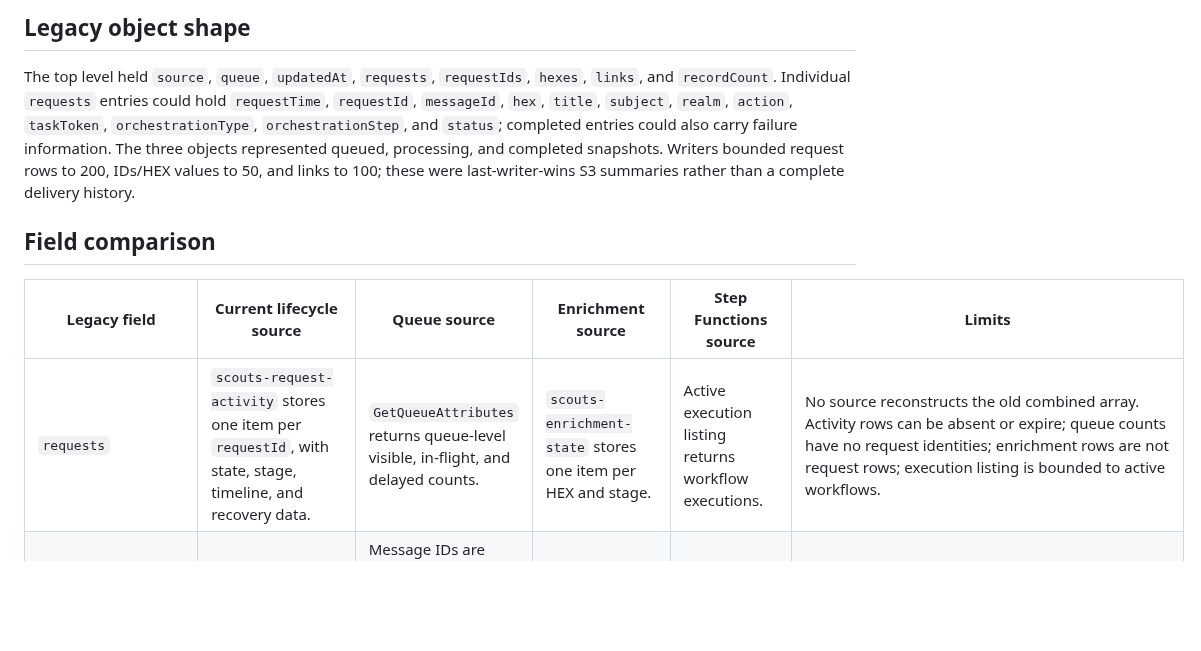
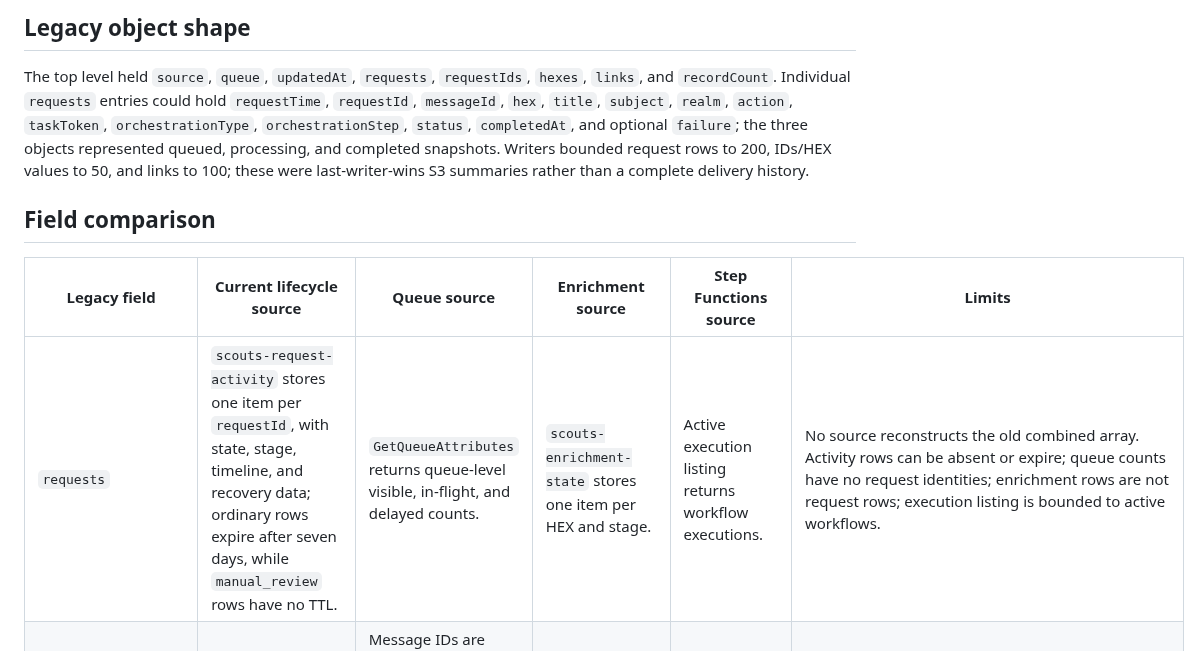
Before and after one commit to antonio1000homens/scouts, a Markdown page: docs/issue-174-runtime-snapshot-contract.md, the part around the change. GitHub-like rendering; blank space fills up the shorter version.

Commit message:
docs(#174): clarify snapshot field parity limits

```diff
--- a/docs/issue-174-runtime-snapshot-contract.md
+++ b/docs/issue-174-runtime-snapshot-contract.md
@@ -10,8 +10,8 @@ authoritative queue or workflow ledger.
 The top level held `source`, `queue`, `updatedAt`, `requests`, `requestIds`,
 `hexes`, `links`, and `recordCount`. Individual `requests` entries could hold
 `requestTime`, `requestId`, `messageId`, `hex`, `title`, `subject`, `realm`,
-`action`, `taskToken`, `orchestrationType`, `orchestrationStep`, and `status`;
-completed entries could also carry failure information. The three objects
+`action`, `taskToken`, `orchestrationType`, `orchestrationStep`, `status`,
+`completedAt`, and optional `failure`; the three objects
 represented queued, processing, and completed snapshots. Writers bounded
 request rows to 200, IDs/HEX values to 50, and links to 100; these were
 last-writer-wins S3 summaries rather than a complete delivery history.
@@ -20,7 +20,7 @@ last-writer-wins S3 summaries rather than a complete delivery history.
 
 | Legacy field | Current lifecycle source | Queue source | Enrichment source | Step Functions source | Limits |
 | --- | --- | --- | --- | --- | --- |
-| `requests` | `scouts-request-activity` stores one item per `requestId`, with state, stage, timeline, and recovery data. | `GetQueueAttributes` returns queue-level visible, in-flight, and delayed counts. | `scouts-enrichment-state` stores one item per HEX and stage. | Active execution listing returns workflow executions. | No source reconstructs the old combined array. Activity rows can be absent or expire; queue counts have no request identities; enrichment rows are not request rows; execution listing is bounded to active workflows. |
+| `requests` | `scouts-request-activity` stores one item per `requestId`, with state, stage, timeline, and recovery data; ordinary rows expire after seven days, while `manual_review` rows have no TTL. | `GetQueueAttributes` returns queue-level visible, in-flight, and delayed counts. | `scouts-enrichment-state` stores one item per HEX and stage. | Active execution listing returns workflow executions. | No source reconstructs the old combined array. Activity rows can be absent or expire; queue counts have no request identities; enrichment rows are not request rows; execution listing is bounded to active workflows. |
 | `requestIds` | Activity partition key `requestId`, plus `rootRequestId` and collapsed `childRequestIds`. | Message IDs are intentionally not enumerated by the read-only status path. Receiving messages would change visibility and is outside this status API. | `lastRequestId` is per HEX/stage and is not a queue inventory. | Execution input can provide request/root IDs when present. | Old arrays contained a capped mix of application request IDs and SQS message IDs; no current read provides that same set. |
 | `hexes` | Activity `hex` supports lifecycle lookup and filtering. | Queue attributes do not expose HEX values. | HEX is the partition key and stage is the sort key. | Execution input may contain `hex` or `requestHex`. | HEX identifies event work, not a unique delivery; the old aggregate set was capped at 50. |
 | `links` | Activity rows retain `requestId`, `rootRequestId`, `hex`, `action`, and reconciliation identity. | Queue status has no request-to-HEX linkage. | Enrichment state links HEX to a stage and last request ID, not to every delivery. | Execution input can correlate a running workflow to its request ID and HEX. | The old `requestId`/`hex`/`sourceMessageId`/`realm`/`action` rows were sampled links, not a durable relation table. |
```
